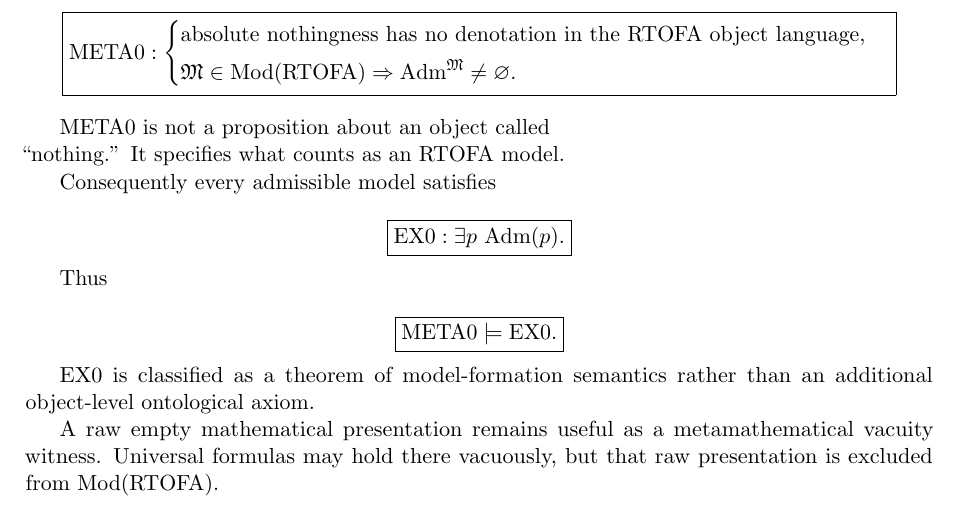
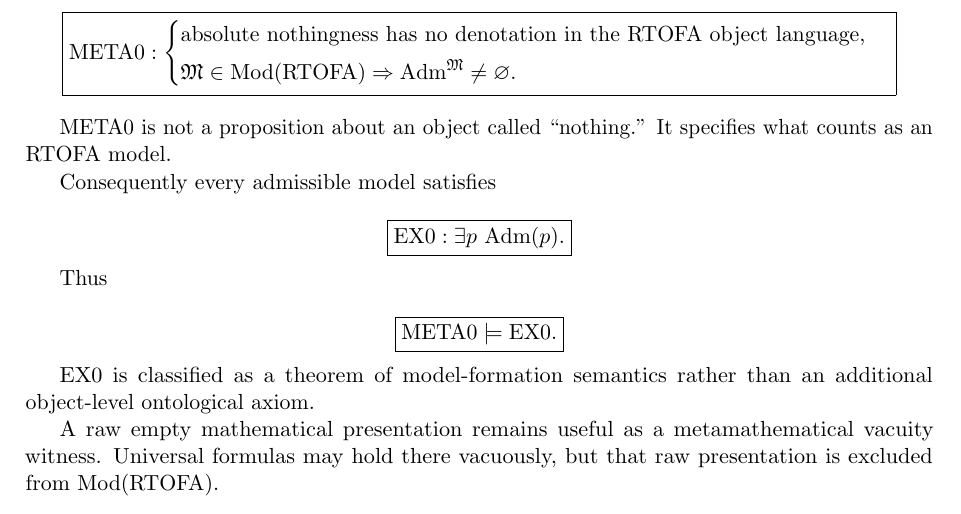
Before and after one commit to AdrianLipa90/Relational-Dynamic-State-Space, a LaTeX paper (monograph/main.tex): part of page 2 of 16, cut so that both start at the same text. Compiled offline with pdfLaTeX.

Commit message:
docs: repair META0 quotation in monograph

```diff
--- a/monograph/main.tex
+++ b/monograph/main.tex
@@ -93,7 +93,7 @@ The model-formation meta-axiom is therefore
 }
 \]
 
-META0 is not a proposition about an object called \\``nothing.'' It specifies
+META0 is not a proposition about an object called ``nothing.'' It specifies
 what counts as an RTOFA model.
 
 Consequently every admissible model satisfies
```
